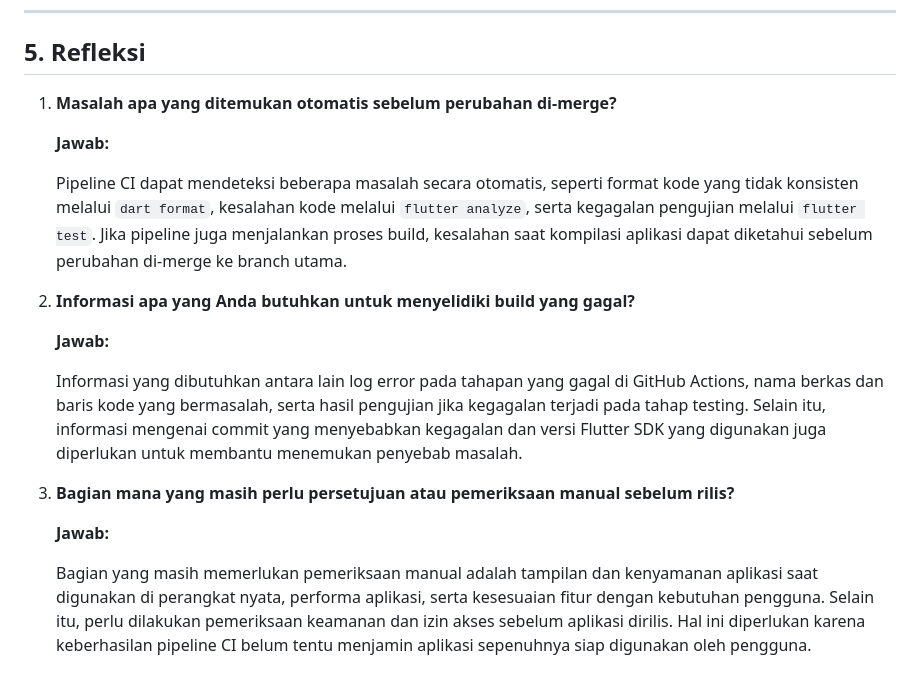
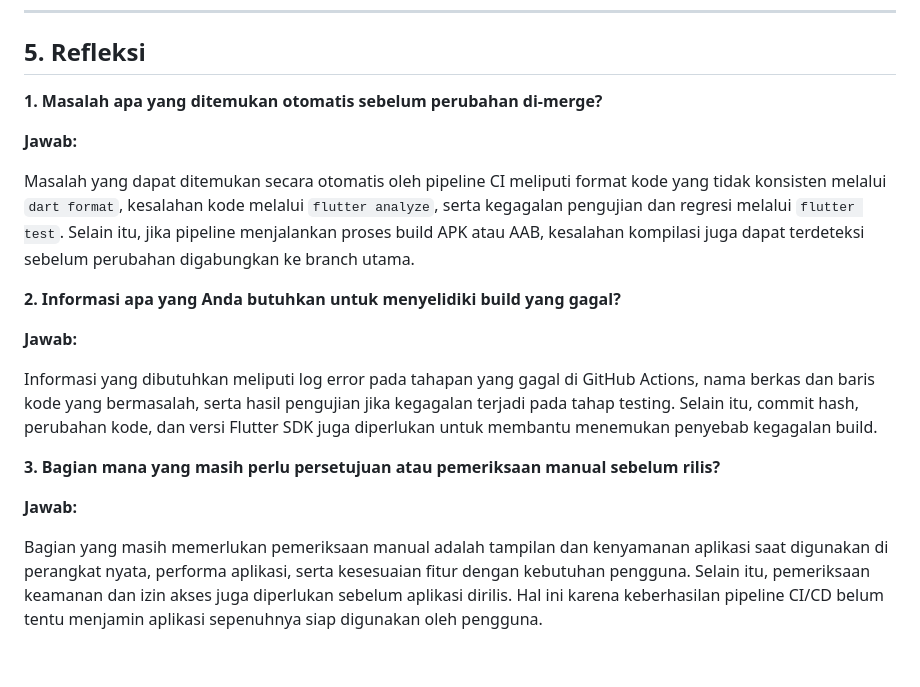
Before and after one commit to Nadyaaurora/244107020034-mobile-course, a Markdown page: 13-week-13-ci-cd-automation/README.md, the part around one of its changes. Drawn GitHub-style.

```diff
--- a/13-week-13-ci-cd-automation/README.md
+++ b/13-week-13-ci-cd-automation/README.md
@@ -50,20 +50,20 @@ Workflow didefinisikan pada `.github/workflows/flutter-ci.yml` dengan tahapan pe
 
 ## 5. Refleksi
 
-1. **Masalah apa yang ditemukan otomatis sebelum perubahan di-merge?**
+**1. Masalah apa yang ditemukan otomatis sebelum perubahan di-merge?**
 
-   **Jawab:**
+**Jawab:**
 
-   Pipeline CI dapat mendeteksi beberapa masalah secara otomatis, seperti format kode yang tidak konsisten melalui `dart format`, kesalahan kode melalui `flutter analyze`, serta kegagalan pengujian melalui `flutter test`. Jika pipeline juga menjalankan proses build, kesalahan saat kompilasi aplikasi dapat diketahui sebelum perubahan di-merge ke branch utama.
+Masalah yang dapat ditemukan secara otomatis oleh pipeline CI meliputi format kode yang tidak konsisten melalui `dart format`, kesalahan kode melalui `flutter analyze`, serta kegagalan pengujian dan regresi melalui `flutter test`. Selain itu, jika pipeline menjalankan proses build APK atau AAB, kesalahan kompilasi juga dapat terdeteksi sebelum perubahan digabungkan ke branch utama.
 
-2. **Informasi apa yang Anda butuhkan untuk menyelidiki build yang gagal?**
+**2. Informasi apa yang Anda butuhkan untuk menyelidiki build yang gagal?**
 
-   **Jawab:**
+**Jawab:**
 
-   Informasi yang dibutuhkan antara lain log error pada tahapan yang gagal di GitHub Actions, nama berkas dan baris kode yang bermasalah, serta hasil pengujian jika kegagalan terjadi pada tahap testing. Selain itu, informasi mengenai commit yang menyebabkan kegagalan dan versi Flutter SDK yang digunakan juga diperlukan untuk membantu menemukan penyebab masalah.
+Informasi yang dibutuhkan meliputi log error pada tahapan yang gagal di GitHub Actions, nama berkas dan baris kode yang bermasalah, serta hasil pengujian jika kegagalan terjadi pada tahap testing. Selain itu, commit hash, perubahan kode, dan versi Flutter SDK juga diperlukan untuk membantu menemukan penyebab kegagalan build.
 
-3. **Bagian mana yang masih perlu persetujuan atau pemeriksaan manual sebelum rilis?**
+**3. Bagian mana yang masih perlu persetujuan atau pemeriksaan manual sebelum rilis?**
 
-   **Jawab:**
+**Jawab:**
 
-   Bagian yang masih memerlukan pemeriksaan manual adalah tampilan dan kenyamanan aplikasi saat digunakan di perangkat nyata, performa aplikasi, serta kesesuaian fitur dengan kebutuhan pengguna. Selain itu, perlu dilakukan pemeriksaan keamanan dan izin akses sebelum aplikasi dirilis. Hal ini diperlukan karena keberhasilan pipeline CI belum tentu menjamin aplikasi sepenuhnya siap digunakan oleh pengguna.
+Bagian yang masih memerlukan pemeriksaan manual adalah tampilan dan kenyamanan aplikasi saat digunakan di perangkat nyata, performa aplikasi, serta kesesuaian fitur dengan kebutuhan pengguna. Selain itu, pemeriksaan keamanan dan izin akses juga diperlukan sebelum aplikasi dirilis. Hal ini karena keberhasilan pipeline CI/CD belum tentu menjamin aplikasi sepenuhnya siap digunakan oleh pengguna.
```
Also changed, not shown: other parts of 13-week-13-ci-cd-automation/README.md (+13 -13 lines), 13-week-13-ci-cd-automation/screenshots/01-status-workflow-actions.png (added), 13-week-13-ci-cd-automation/screenshots/02-tahapan-pipeline-sukses.png (added), 13-week-13-ci-cd-automation/screenshots/03-artefak-android-builds.png (added), 1 other file.
